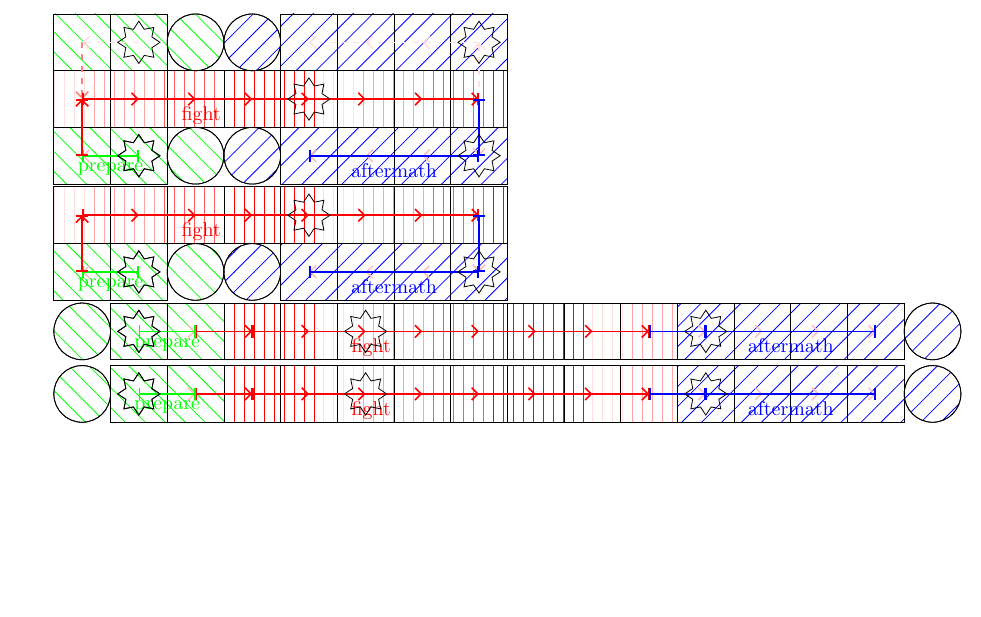
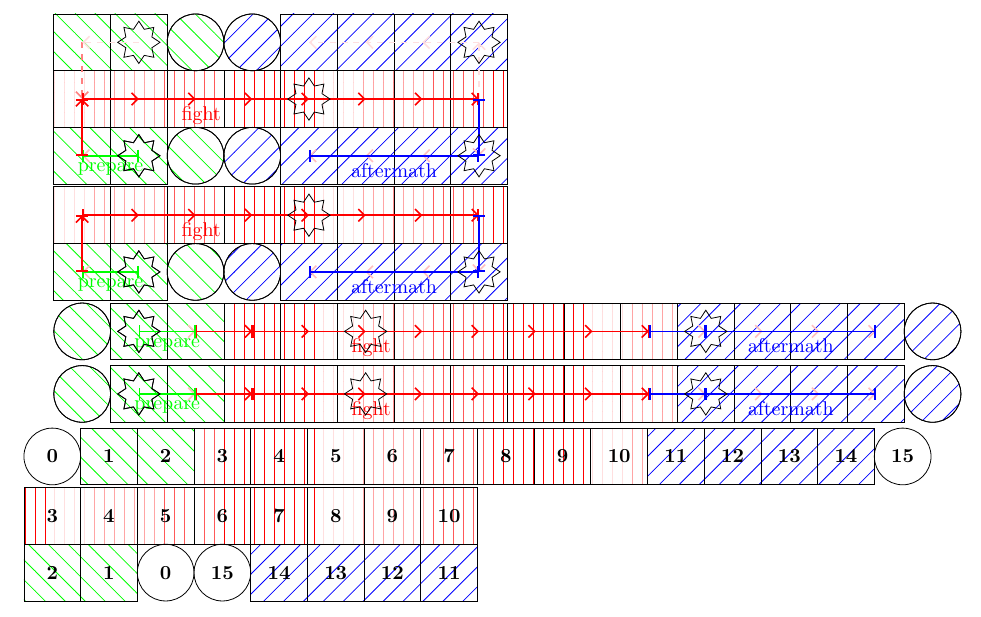
Before and after one commit to LukasWallisch/game-ur-tex-visualization, a LaTeX document (Planung.tex, which reads GameBoard.tex, GameBoardHelpers.tex, GameboardCompact.sty): part of the page, cut so that both start at the same text, the shorter picture padded with empty space. Compiled offline with pdfLaTeX.

Commit message:
Fieldnames

```diff
--- a/GameBoard.tex
+++ b/GameBoard.tex
@@ -43,6 +43,13 @@
     \pgfmathsetmacro\trow{#7}
     \pgfmathsetmacro\mrow{#8}
     \pgfmathsetmacro\brow{#9}
+
+    \pgfmathsetmacro\startXPos{\prepareS>=\prepareE ? \prepareS+1 : \prepareS-1}
+    \pgfmathsetmacro\endXPos{\aftermathE>=\aftermathS ? \aftermathE+1 : \aftermathE-1}
+
+    \pgfmathsetmacro\prepareLen{int(abs(\prepareE-\prepareS)+1)}
+    \pgfmathsetmacro\fightLen{int(abs(\fightE-\fightS)+1)}
+    \pgfmathsetmacro\aftermathLen{int(abs(\aftermathE-\aftermathS)+1)}
 }
 
 
@@ -62,12 +69,36 @@
     }
 
 }
+\NewDocumentCommand{\gameFieldnames}{mmmmmmO{3}O{2}O{1}}{
+    \setmacros{#1}{#2}{#3}{#4}{#5}{#6}{#7}{#8}{#9}
+
+    \drawfieldnames{\prepareS}{\prepareE}{\brow}{1}
+    \drawfieldnames{\fightS}{\fightE}{\mrow}{\prepareLen+1}
+    \drawfieldnames{\aftermathS}{\aftermathE}{\brow}{\prepareLen+\fightLen+1}
+
+
+    \shouldshow{\trow}{
+        \drawfieldnames{\aftermathS}{\aftermathE}{\trow}{\prepareLen+\fightLen+1}
+        \drawfieldnames{\prepareS}{\prepareE}{\trow}{1}
+    }
+
+}
+\NewDocumentCommand{\gameExtraFieldnames}{mmmmmmO{3}O{2}O{1}}{
+    \setmacros{#1}{#2}{#3}{#4}{#5}{#6}{#7}{#8}{#9}
+
+    \drawfieldnames{\startXPos}{\startXPos}{\brow}{0}
+    \drawfieldnames{\endXPos}{\endXPos}{\brow}{\prepareLen+\fightLen+\aftermathLen+1}
+
+
+    \shouldshow{\trow}{
+        \drawfieldnames{\startXPos}{\startXPos}{\trow}{+1}
+        \drawfieldnames{\endXPos}{\endXPos}{\trow}{+1}
+    }
+
+}
 
 \NewDocumentCommand{\gameExtraFieldMarkings}{mmmmmmO{3}O{2}O{1}}{
     \setmacros{#1}{#2}{#3}{#4}{#5}{#6}{#7}{#8}{#9}
-
-    \pgfmathsetmacro\startXPos{\prepareS>=\prepareE ? \prepareS+1 : \prepareS-1}
-    \pgfmathsetmacro\endXPos{\aftermathE>=\aftermathS ? \aftermathE+1 : \aftermathE-1}
 
     \drawcircle{\startXPos}{\brow}{pattern=custom north west lines,hatchspread=10pt,hatchcolor=green}
     \drawcircle{\endXPos}{\brow}{pattern=custom north east lines,hatchspread=10pt,hatchcolor=blue}
@@ -81,9 +112,6 @@
 \NewDocumentCommand{\gameExtraFields}{mmmmmmO{3}O{2}O{1}}{
     \setmacros{#1}{#2}{#3}{#4}{#5}{#6}{#7}{#8}{#9}
 
-
-    \pgfmathsetmacro\startXPos{\prepareS>=\prepareE ? \prepareS+1 : \prepareS-1}
-    \pgfmathsetmacro\endXPos{\aftermathE>=\aftermathS ? \aftermathE+1 : \aftermathE-1}
 
     \drawcircle{\startXPos}{\brow}{}
     \drawcircle{\endXPos}{\brow}{}
--- a/GameBoardHelpers.tex
+++ b/GameBoardHelpers.tex
@@ -22,6 +22,19 @@
 
     \foreach \x in {\start,...,\myend} {
             \draw[#4] (\x,\y) rectangle (\x +1,\y +1);
+        }
+}
+\newcommand{\drawfieldnames}[4]{
+    \pgfmathsetmacro \start {{#1}}
+    \pgfmathsetmacro \myend {{#2}}
+    \pgfmathsetmacro \y {{#3}}
+    \pgfmathsetmacro \startvalue {{int(#4)}}
+    \xdef\id{\startvalue}
+    \foreach \x in {\start,...,\myend} {
+
+        \node at (\x+.5 ,\y +.5) {\textbf{\id}};
+        \pgfmathparse{int(\id+1)}
+        \xdef\id{\pgfmathresult}
         }
 }
 \newcommand{\drawcircle}[3]{
--- a/GameboardCompact.sty
+++ b/GameboardCompact.sty
@@ -17,6 +17,14 @@
 \NewDocumentCommand{\cgameur}{mmmO{3}O{2}O{1}}{
     \csetmacros{#1}{#2}{#3}{#4}{#5}{#6}
     \gameur{\prepareS}{\prepareE}{\fightS}{\fightE}{\aftermathS}{\aftermathE}[\trow][\mrow][\brow]
+}
+\NewDocumentCommand{\cgameFieldnames}{mmmO{3}O{2}O{1}}{
+    \csetmacros{#1}{#2}{#3}{#4}{#5}{#6}
+    \gameFieldnames{\prepareS}{\prepareE}{\fightS}{\fightE}{\aftermathS}{\aftermathE}[\trow][\mrow][\brow]
+}
+\NewDocumentCommand{\cgameExtraFieldnames}{mmmO{3}O{2}O{1}}{
+    \csetmacros{#1}{#2}{#3}{#4}{#5}{#6}
+    \gameExtraFieldnames{\prepareS}{\prepareE}{\fightS}{\fightE}{\aftermathS}{\aftermathE}[\trow][\mrow][\brow]
 }
 \NewDocumentCommand{\cgameExtraFieldMarkings}{mmmO{3}O{2}O{1}}{
     \csetmacros{#1}{#2}{#3}{#4}{#5}{#6}
--- a/GameboardFlat.sty
+++ b/GameboardFlat.sty
@@ -17,6 +17,14 @@
 \NewDocumentCommand{\fgameur}{mmm}{
     \fsetmacros{#1}{#2}{#3}
     \gameur{\prepareS}{\prepareE}{\fightS}{\fightE}{\aftermathS}{\aftermathE}[\trow][\mrow][\brow]
+}
+\NewDocumentCommand{\fgameFieldnames}{mmm}{
+    \fsetmacros{#1}{#2}{#3}
+    \gameFieldnames{\prepareS}{\prepareE}{\fightS}{\fightE}{\aftermathS}{\aftermathE}[\trow][\mrow][\brow]
+}
+\NewDocumentCommand{\fgameExtraFieldnames}{mmm}{
+    \fsetmacros{#1}{#2}{#3}
+    \gameExtraFieldnames{\prepareS}{\prepareE}{\fightS}{\fightE}{\aftermathS}{\aftermathE}[\trow][\mrow][\brow]
 }
 \NewDocumentCommand{\fgameExtraFieldMarkings}{mmm}{
     \fsetmacros{#1}{#2}{#3}
--- a/Planung.tex
+++ b/Planung.tex
@@ -109,3 +109,11 @@
     \fgameSavepoints{2}{8}{4}[-1]
 
 \end{tikzpicture}
+\begin{tikzpicture}
+    \fgameur{2}{8}{4}[-1]
+    \fgameExtraFields{2}{8}{4}[-1]
+    \fgameFill{2}{8}{4}[-1]
+    \fgameFieldnames{2}{8}{4}[-1]
+    \fgameExtraFieldnames{2}{8}{4}[-1]
+
+\end{tikzpicture}
@@ -112,3 +125,6 @@
+    \cgameExtraFieldnames{2}{8}{4}[-1]
+
+\end{tikzpicture}
 
 
 
```
Also changed, not shown: Planung.pdf, Planung.tex (5 more changed lines).
